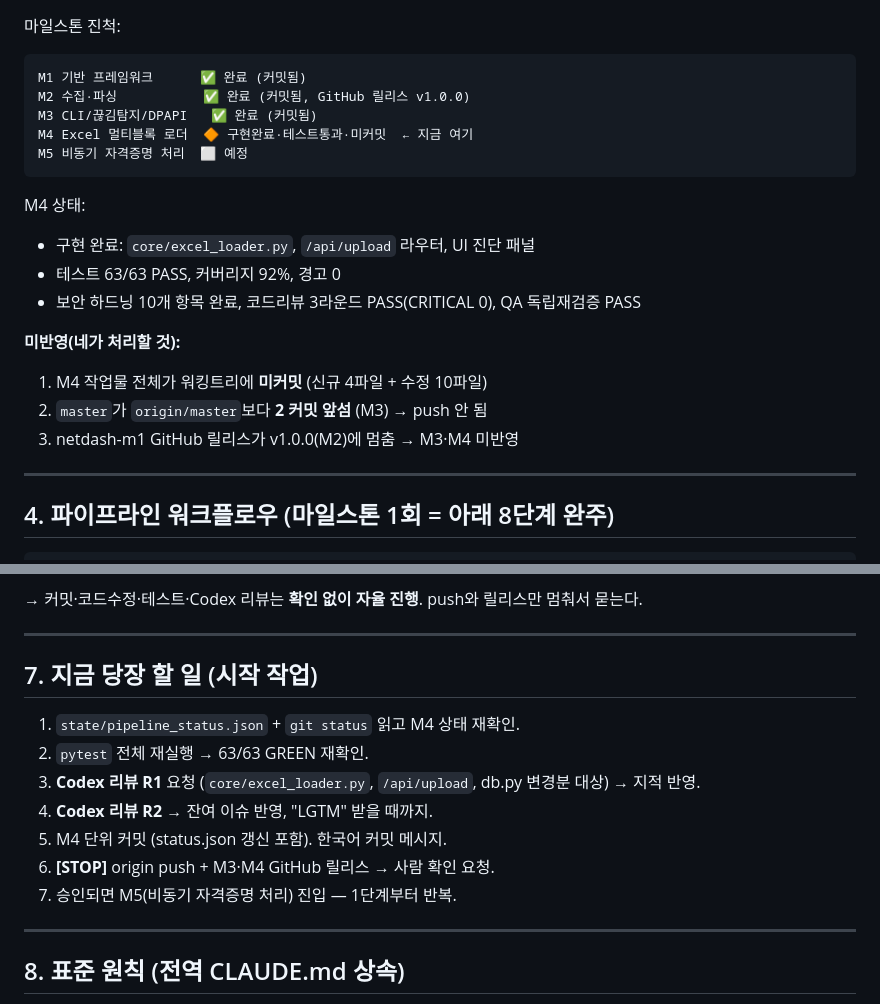
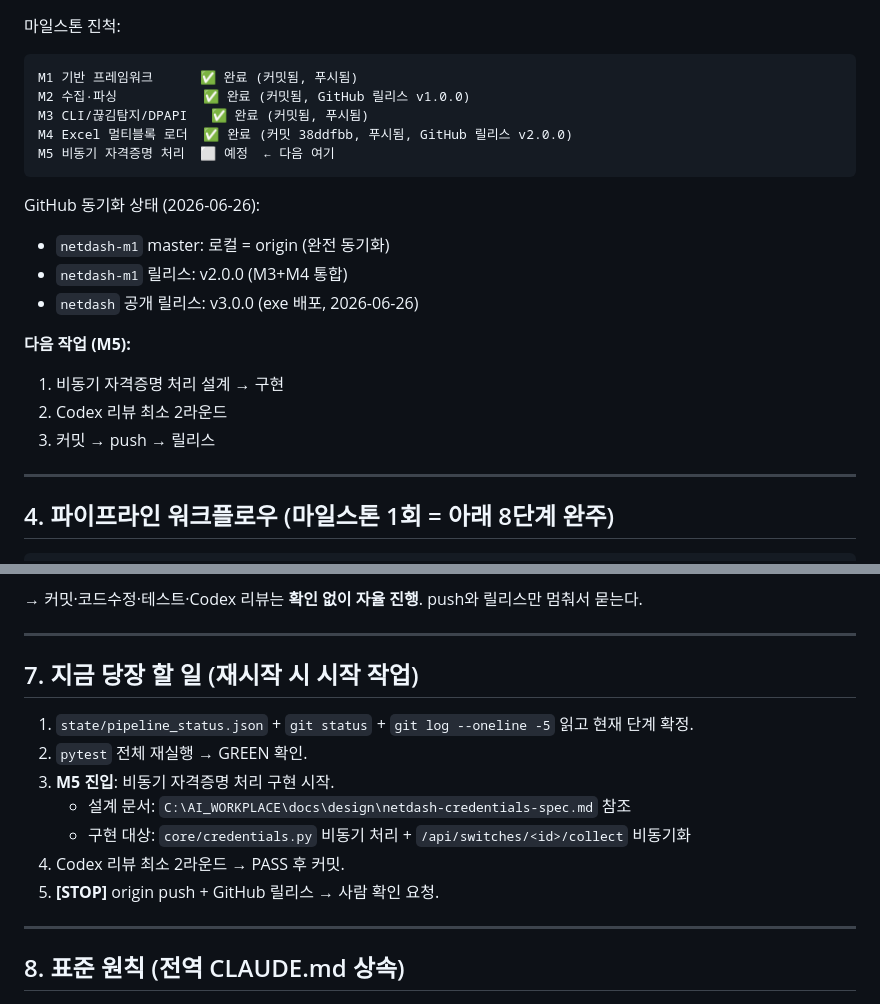
Before and after one commit to yonguncho/netdash-m1, a Markdown page: AGENT_PROMPT.md, 2 parts joined by grey strips. Drawn GitHub-style.

Commit message:
docs: AGENT_PROMPT 재시작 기준점 업데이트 (M4 완료 → M5 진입)

````diff
--- a/AGENT_PROMPT.md
+++ b/AGENT_PROMPT.md
@@ -45,22 +45,22 @@ NetDash는 **2개 트랙**으로 운영된다. 둘을 혼동하지 마라.
 
 마일스톤 진척:
 ```
-M1 기반 프레임워크      ✅ 완료 (커밋됨)
+M1 기반 프레임워크      ✅ 완료 (커밋됨, 푸시됨)
 M2 수집·파싱           ✅ 완료 (커밋됨, GitHub 릴리스 v1.0.0)
-M3 CLI/끊김탐지/DPAPI   ✅ 완료 (커밋됨)
-M4 Excel 멀티블록 로더  🔶 구현완료·테스트통과·미커밋  ← 지금 여기
-M5 비동기 자격증명 처리  ⬜ 예정
+M3 CLI/끊김탐지/DPAPI   ✅ 완료 (커밋됨, 푸시됨)
+M4 Excel 멀티블록 로더  ✅ 완료 (커밋 38ddfbb, 푸시됨, GitHub 릴리스 v2.0.0)
+M5 비동기 자격증명 처리  ⬜ 예정  ← 다음 여기
 ```
 
-M4 상태:
-- 구현 완료: `core/excel_loader.py`, `/api/upload` 라우터, UI 진단 패널
-- 테스트 63/63 PASS, 커버리지 92%, 경고 0
-- 보안 하드닝 10개 항목 완료, 코드리뷰 3라운드 PASS(CRITICAL 0), QA 독립재검증 PASS
+GitHub 동기화 상태 (2026-06-26):
+- `netdash-m1` master: 로컬 = origin (완전 동기화)
+- `netdash-m1` 릴리스: v2.0.0 (M3+M4 통합)
+- `netdash` 공개 릴리스: v3.0.0 (exe 배포, 2026-06-26)
 
-**미반영(네가 처리할 것):**
-1. M4 작업물 전체가 워킹트리에 **미커밋** (신규 4파일 + 수정 10파일)
-2. `master`가 `origin/master`보다 **2 커밋 앞섬** (M3) → push 안 됨
-3. netdash-m1 GitHub 릴리스가 v1.0.0(M2)에 멈춤 → M3·M4 미반영
+**다음 작업 (M5):**
+1. 비동기 자격증명 처리 설계 → 구현
+2. Codex 리뷰 최소 2라운드
+3. 커밋 → push → 릴리스
 
 ---
 
@@ -119,15 +119,15 @@ blocker 발견 시: 다음 단계로 진행하지 말고 원인 진단 → statu
 
 ---
 
-## 7. 지금 당장 할 일 (시작 작업)
+## 7. 지금 당장 할 일 (재시작 시 시작 작업)
 
-1. `state/pipeline_status.json` + `git status` 읽고 M4 상태 재확인.
-2. `pytest` 전체 재실행 → 63/63 GREEN 재확인.
-3. **Codex 리뷰 R1** 요청 (`core/excel_loader.py`, `/api/upload`, db.py 변경분 대상) → 지적 반영.
-4. **Codex 리뷰 R2** → 잔여 이슈 반영, "LGTM" 받을 때까지.
-5. M4 단위 커밋 (status.json 갱신 포함). 한국어 커밋 메시지.
-6. **[STOP]** origin push + M3·M4 GitHub 릴리스 → 사람 확인 요청.
-7. 승인되면 M5(비동기 자격증명 처리) 진입 — 1단계부터 반복.
+1. `state/pipeline_status.json` + `git status` + `git log --oneline -5` 읽고 현재 단계 확정.
+2. `pytest` 전체 재실행 → GREEN 확인.
+3. **M5 진입**: 비동기 자격증명 처리 구현 시작.
+   - 설계 문서: `C:\AI_WORKPLACE\docs\design\netdash-credentials-spec.md` 참조
+   - 구현 대상: `core/credentials.py` 비동기 처리 + `/api/switches/<id>/collect` 비동기화
+4. Codex 리뷰 최소 2라운드 → PASS 후 커밋.
+5. **[STOP]** origin push + GitHub 릴리스 → 사람 확인 요청.
 
 ---
 
````
Also changed, not shown: other parts of AGENT_PROMPT.md (+1 -1 lines).
